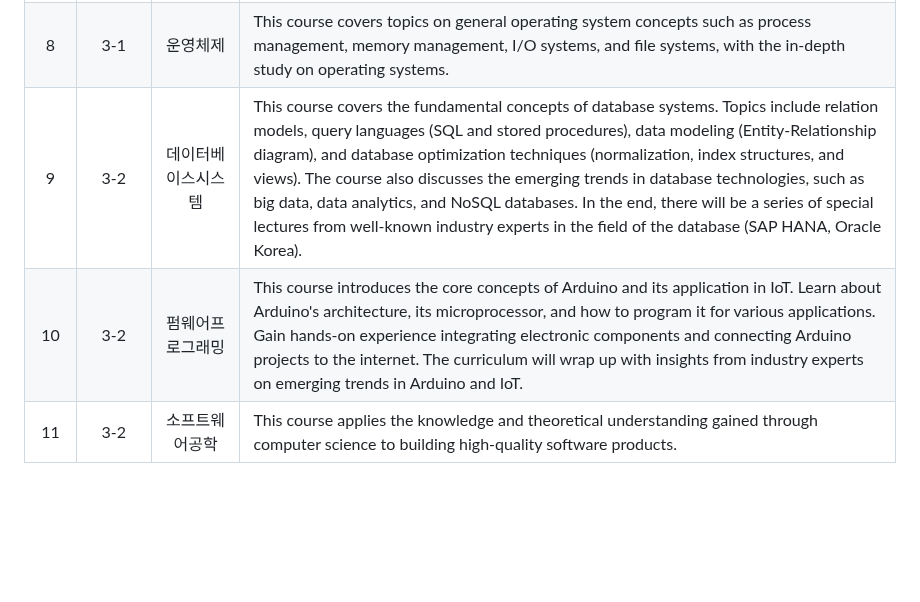
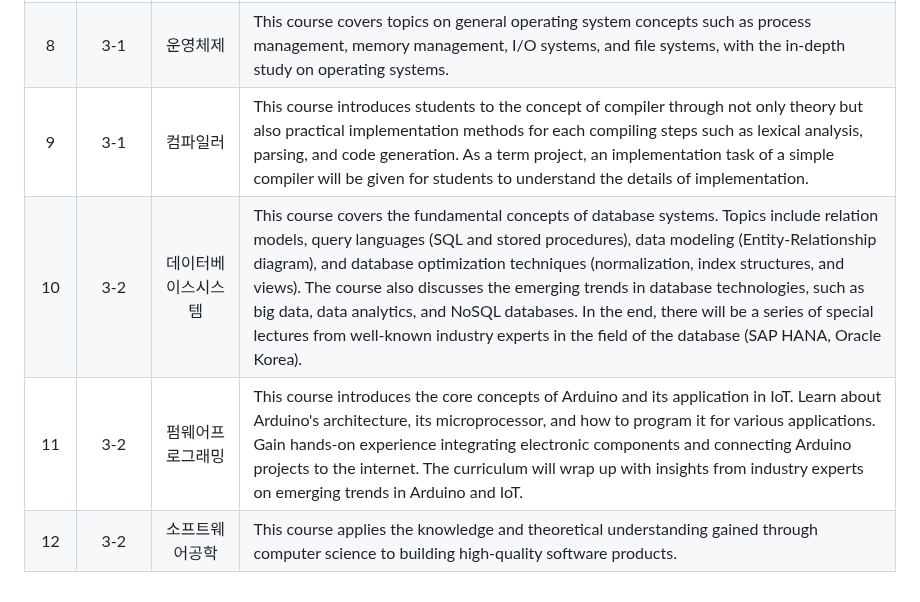
Before and after one commit to developersung13/cbnu-class, a Markdown page: README.md, the part around the change. Rendered like a GitHub page; blank space fills up the shorter version.

Commit message:
컴파일러 교과목 교육과정 정보 추가

```diff
--- a/README.md
+++ b/README.md
@@ -14,6 +14,7 @@
 | 6 | 3-1 | 오픈소스 웹소프트웨어 | This course teaches the basics of Web Open Source Software (Web OSS), including the latest web-based software developement techniques. Over the course of the semester, we will first learn HTML5 and its new features and then move forward to more advanced topics such as CSS3, JavaScript, Bootstrap, jQuery, APIs, TypeScript, React.JS, and Node.JS. By exploring these techniques, students will learn how to design, plan, and develop dynamic interactive, and easy-accessible web-based software that is cross-browser compatible with desktop and mobile phones. The students will also learn to develop and manage their projects on open-source platforms like Github. The concepts of the class will be explained by developing simple programs and games that will improve students' understanding. Additionally, students will also learn secure coding methods to eliminate security vulnerabilities that may arise during website development. |
 | 7 | 3-1 | AI  오픈소스 전문프로젝트 | This course will mainly be about an understanding of the Android Framework and the programming of an Android App using Java language. It is to learn by practice using examples of required various design techniques for Android App development, and so implement for App projects. Project-related source code is managed on GitHub. The program must consider the secure coding method. |
 | 8 | 3-1 | 운영체제 | This course covers topics on general operating system concepts such as process management, memory management, I/O systems, and file systems, with the in-depth study on operating systems. |
-| 9 | 3-2 | 데이터베이스시스템 | This course covers the fundamental concepts of database systems. Topics include relation models, query languages (SQL and stored procedures), data modeling (Entity-Relationship diagram), and database optimization techniques (normalization, index structures, and views). The course also discusses the emerging trends in database technologies, such as big data, data analytics, and NoSQL databases. In the end, there will be a series of special lectures from well-known industry experts in the field of the database (SAP HANA, Oracle Korea). |
-| 10 | 3-2 | 펌웨어프로그래밍 | This course introduces the core concepts of Arduino and its application in IoT. Learn about Arduino's architecture, its microprocessor, and how to program it for various applications. Gain hands-on experience integrating electronic components and connecting Arduino projects to the internet. The curriculum will wrap up with insights from industry experts on emerging trends in Arduino and IoT. |
-| 11 | 3-2 | 소프트웨어공학 | This course applies the knowledge and theoretical understanding gained through computer science to building high-quality software products. |
+| 9 | 3-1 | 컴파일러 | This course introduces students to the concept of compiler through not only theory but also practical implementation methods for each compiling steps such as lexical analysis, parsing, and code generation. As a term project, an implementation task of a simple compiler will be given for students to understand the details of implementation. |
+| 10 | 3-2 | 데이터베이스시스템 | This course covers the fundamental concepts of database systems. Topics include relation models, query languages (SQL and stored procedures), data modeling (Entity-Relationship diagram), and database optimization techniques (normalization, index structures, and views). The course also discusses the emerging trends in database technologies, such as big data, data analytics, and NoSQL databases. In the end, there will be a series of special lectures from well-known industry experts in the field of the database (SAP HANA, Oracle Korea). |
+| 11 | 3-2 | 펌웨어프로그래밍 | This course introduces the core concepts of Arduino and its application in IoT. Learn about Arduino's architecture, its microprocessor, and how to program it for various applications. Gain hands-on experience integrating electronic components and connecting Arduino projects to the internet. The curriculum will wrap up with insights from industry experts on emerging trends in Arduino and IoT. |
+| 12 | 3-2 | 소프트웨어공학 | This course applies the knowledge and theoretical understanding gained through computer science to building high-quality software products. |
```
